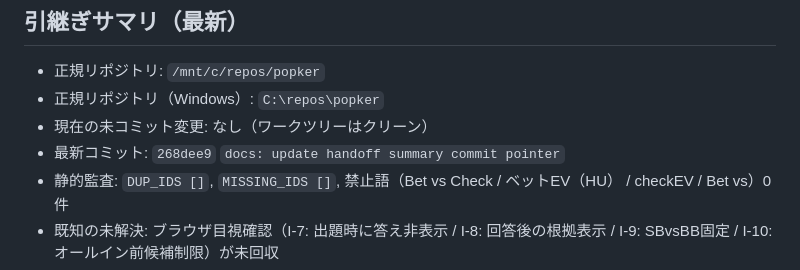
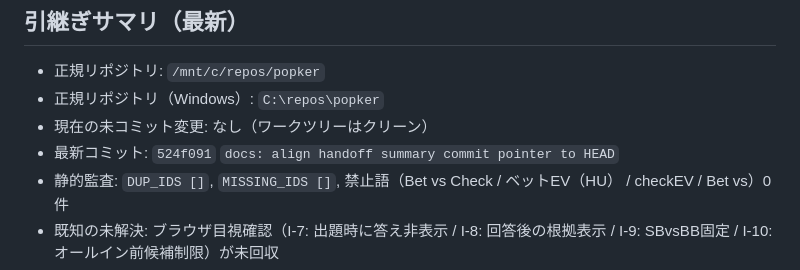
Before and after one commit to dcftradingcrypt/poker-tools, a Markdown page: CLAUDE.md, the part around the change. GitHub-like rendering.

Commit message:
docs: set handoff summary to current HEAD

```diff
--- a/CLAUDE.md
+++ b/CLAUDE.md
@@ -728,7 +728,7 @@
 - 正規リポジトリ: `/mnt/c/repos/popker`
 - 正規リポジトリ（Windows）: `C:\repos\popker`
 - 現在の未コミット変更: なし（ワークツリーはクリーン）
-- 最新コミット: `268dee9` `docs: update handoff summary commit pointer`
+- 最新コミット: `524f091` `docs: align handoff summary commit pointer to HEAD`
 - 静的監査: `DUP_IDS []`, `MISSING_IDS []`, 禁止語（Bet vs Check / ベットEV（HU） / checkEV / Bet vs）0件
 - 既知の未解決: ブラウザ目視確認（I-7: 出題時に答え非表示 / I-8: 回答後の根拠表示 / I-9: SBvsBB固定 / I-10: オールイン前候補制限）が未回収
 - 次アクション: push未実行。ユーザーに I-7〜I-10 を目視確認してもらい、PASS/FAIL を転記。FAIL時は表示文言と対象席ラベルを根拠に最小差分で再修正する
```
